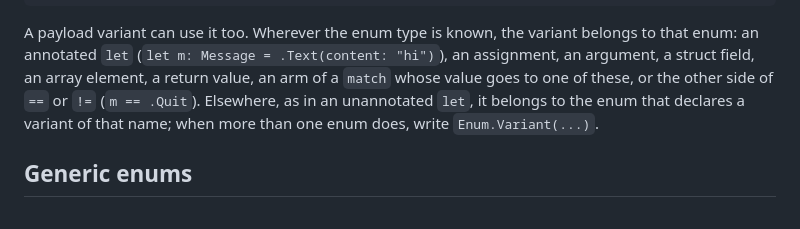
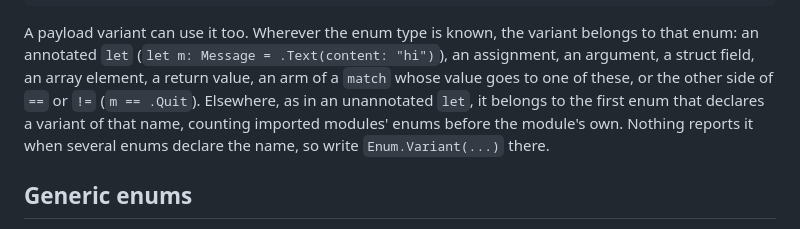
Before and after one commit to filipsalo/kodlang, a Markdown page: docs/enums.md, the part around the change. GitHub-like rendering.

```diff
--- a/docs/enums.md
+++ b/docs/enums.md
@@ -74,9 +74,10 @@ variant belongs to that enum: an annotated `let`
 (`let m: Message = .Text(content: "hi")`), an assignment, an argument, a
 struct field, an array element, a return value, an arm of a `match` whose
 value goes to one of these, or the other side of `==` or `!=`
-(`m == .Quit`). Elsewhere, as in an
-unannotated `let`, it belongs to the enum that declares a variant of that
-name; when more than one enum does, write `Enum.Variant(...)`.
+(`m == .Quit`). Elsewhere, as in an unannotated `let`, it belongs to the
+first enum that declares a variant of that name, counting imported modules'
+enums before the module's own. Nothing reports it when several enums
+declare the name, so write `Enum.Variant(...)` there.
 
 ## Generic enums
 
```
Also changed, not shown: docs/types.md (+11 -4 lines).
